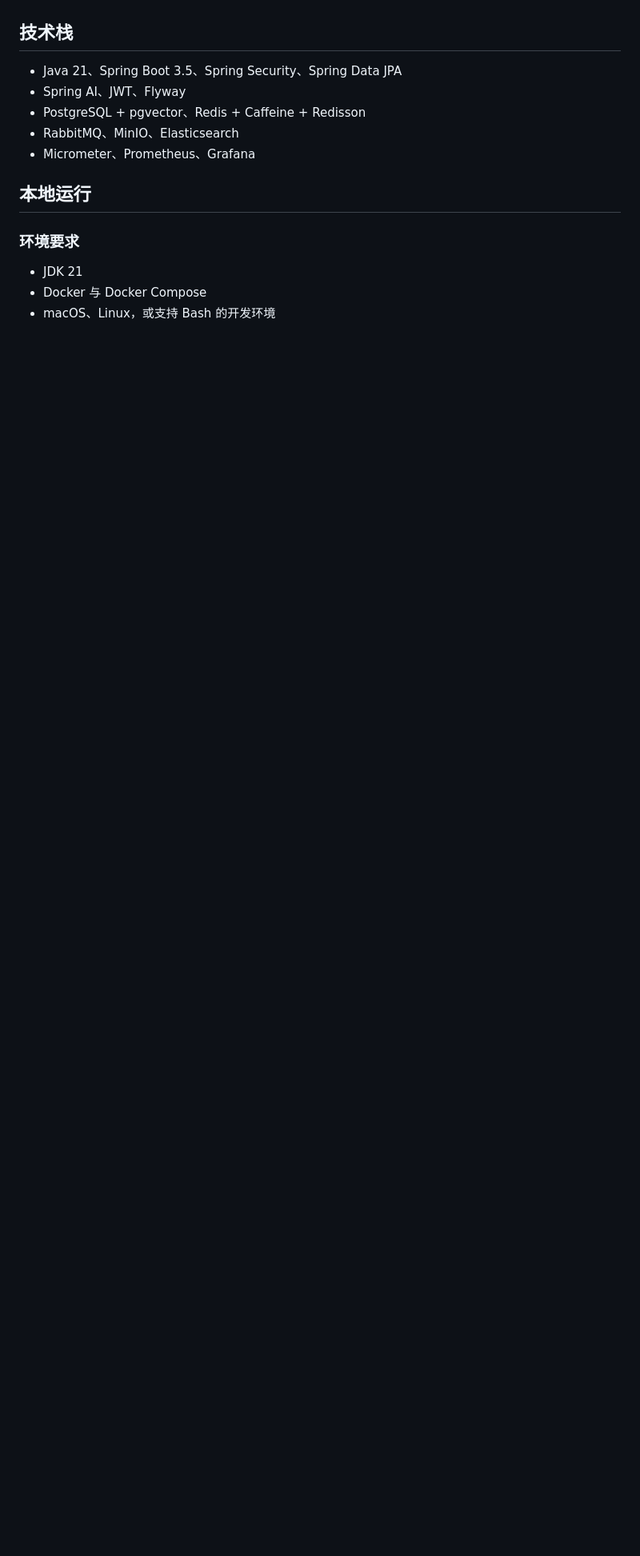
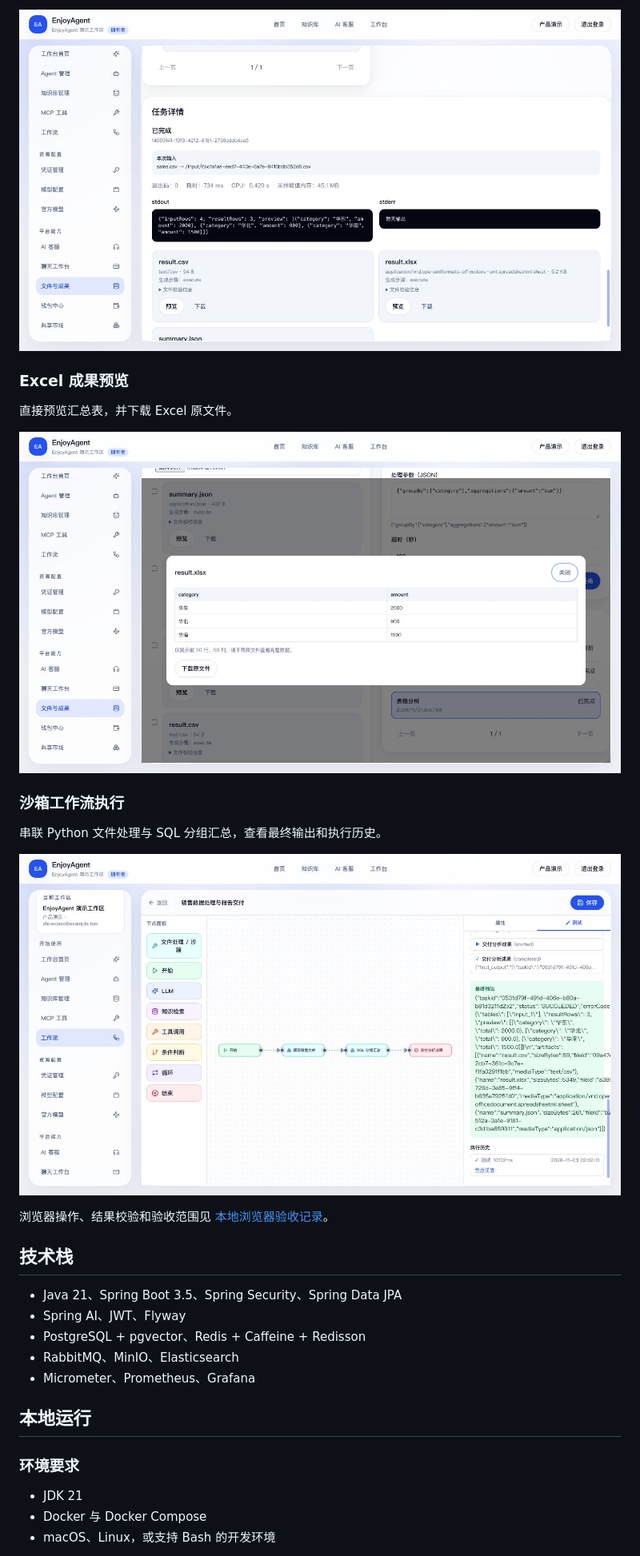
Before and after one commit to rs8bits/EnjoyAgent, a Markdown page: README.md, the part around one of its changes. Shown at 80% size. GitHub-like rendering; pictures changed too: docs/images/artifact-table-preview.jpg (added), docs/images/sandbox-task-details.jpg (added), docs/images/sandbox-workflow-run.jpg (added); blank space fills up the shorter version.

Commit message:
docs: add browser-verified sandbox delivery screenshots

```diff
--- a/README.md
+++ b/README.md
@@ -24,3 +39,18 @@ EnjoyAgent 是一个基于 Spring Boot 的多租户 AI Agent 平台后端。前
+![任务日志与成果清单](docs/images/sandbox-task-details.jpg)
+
+### Excel 成果预览
+
+直接预览汇总表，并下载 Excel 原文件。
+
+![Excel 成果预览](docs/images/artifact-table-preview.jpg)
+
+### 沙箱工作流执行
+
+串联 Python 文件处理与 SQL 分组汇总，查看最终输出和执行历史。
+
+![沙箱工作流执行](docs/images/sandbox-workflow-run.jpg)
+
+浏览器操作、结果校验和验收范围见 [本地浏览器验收记录](docs/testing/browser-sandbox-acceptance.md)。
 
 ## 技术栈
 
```
Also changed, not shown: other parts of README.md (+15 -0 lines), docs/testing/browser-sandbox-acceptance.md (added, +31 -0 lines), docs/images/file-delivery-workspace.jpg (added).
